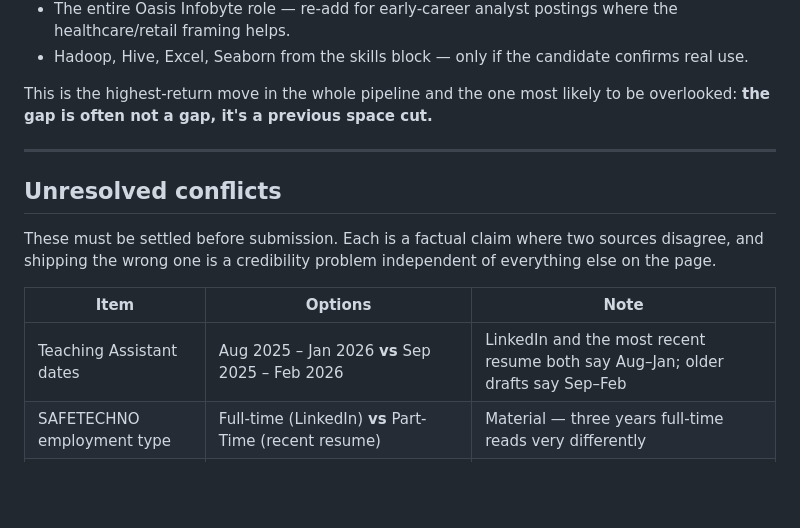
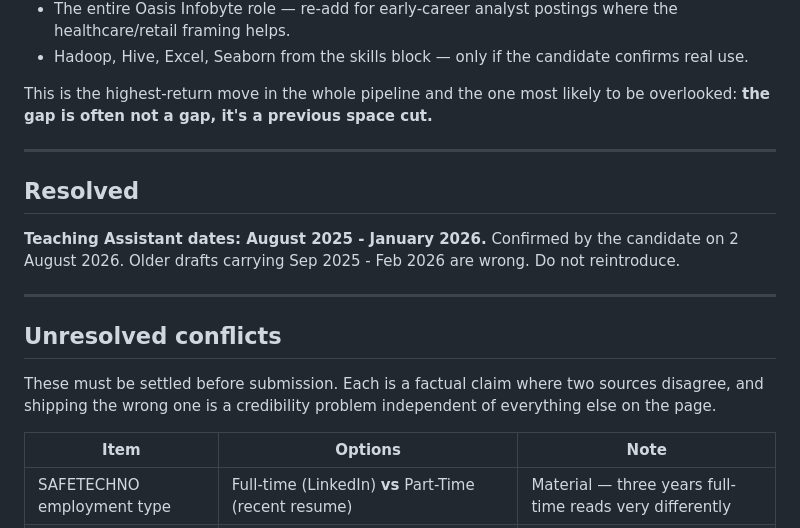
Before and after one commit to yogvidwankhede/resume-tailor, a Markdown page: references/truth-base.md, the part around the change. Rendered like a GitHub page; blank space fills up the shorter version.

Commit message:
Record TA date resolution in narrative ledger

```diff
--- a/references/truth-base.md
+++ b/references/truth-base.md
@@ -106,6 +106,13 @@ be overlooked: **the gap is often not a gap, it's a previous space cut.**
 
 ---
 
+## Resolved
+
+**Teaching Assistant dates: August 2025 - January 2026.** Confirmed by the candidate on
+2 August 2026. Older drafts carrying Sep 2025 - Feb 2026 are wrong. Do not reintroduce.
+
+---
+
 ## Unresolved conflicts
 
 These must be settled before submission. Each is a factual claim where two sources
@@ -114,7 +121,6 @@ everything else on the page.
 
 | Item | Options | Note |
 |---|---|---|
-| Teaching Assistant dates | Aug 2025 – Jan 2026 **vs** Sep 2025 – Feb 2026 | LinkedIn and the most recent resume both say Aug–Jan; older drafts say Sep–Feb |
 | SAFETECHNO employment type | Full-time (LinkedIn) **vs** Part-Time (recent resume) | Material — three years full-time reads very differently |
 | EUNO heartbeat infrastructure | GCP Cloud Tasks **vs** BullMQ/Redis | Possibly both; confirm before naming only one |
 | EUNO RAG safeguards | "in-code authorization" **vs** "row-level security" | Pick the one that is literally true |
```
